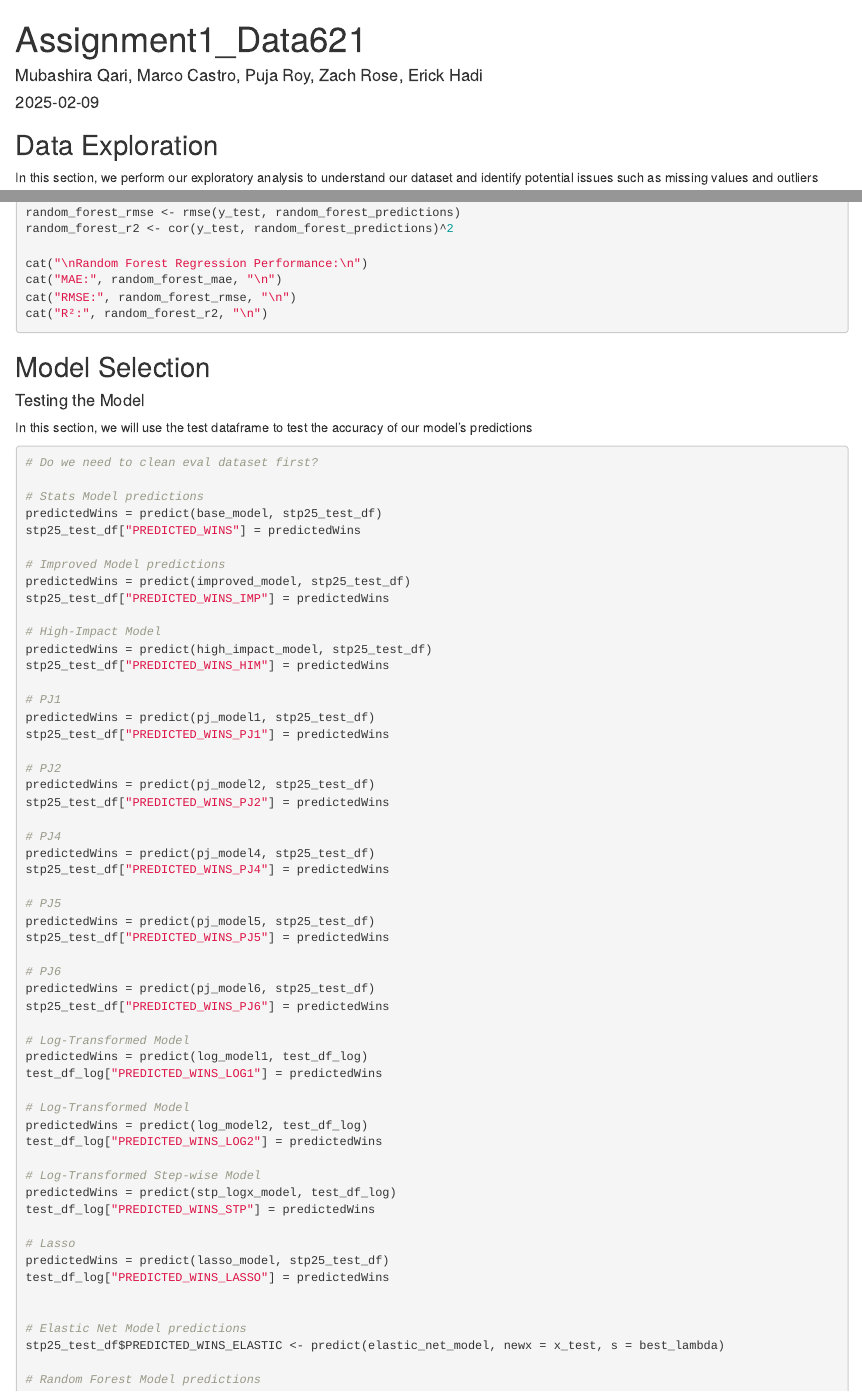
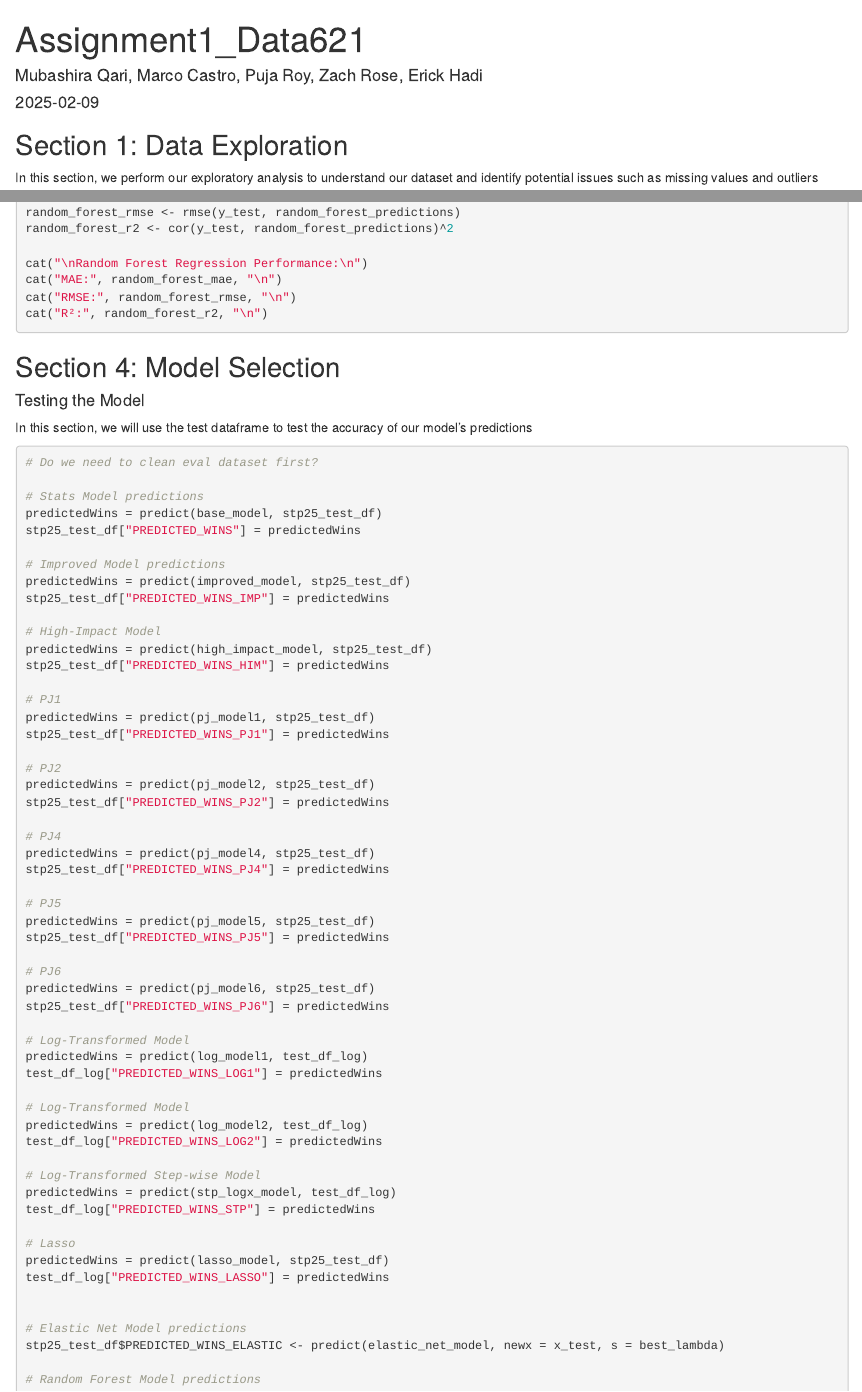
Before and after one commit to uzmabb182/Data_621, an R Markdown document (Assignment1/Assignment1_Data621_HW.Rmd): the page in a window 1100 px wide, from its top, and a second part further down, joined at a grey line. Rendered offline with R 4.5, knitr and Pandoc, with nearby package versions; the code chunks are not run, so their results and figures are left out.

Commit message:
Added section numbers

````diff
--- a/Assignment1/Assignment1_Data621_HW.Rmd
+++ b/Assignment1/Assignment1_Data621_HW.Rmd
@@ -40,7 +40,7 @@ train_df <- data.frame(train_data) |>
   drop_columns("INDEX")
 ```
 
-## Data Exploration
+## Section 1: Data Exploration
 
 In this section, we perform our exploratory analysis to understand our dataset and identify potential issues such as missing values and outliers
 
@@ -1404,7 +1404,7 @@ cat("R²:", random_forest_r2, "\n")
 
 
 
-## Model Selection
+## Section 4: Model Selection
 
 #### Testing the Model
 
````
Also changed, not shown: Assignment1/Assignment1_Data621_HW.Rmd (4 more changed lines).
